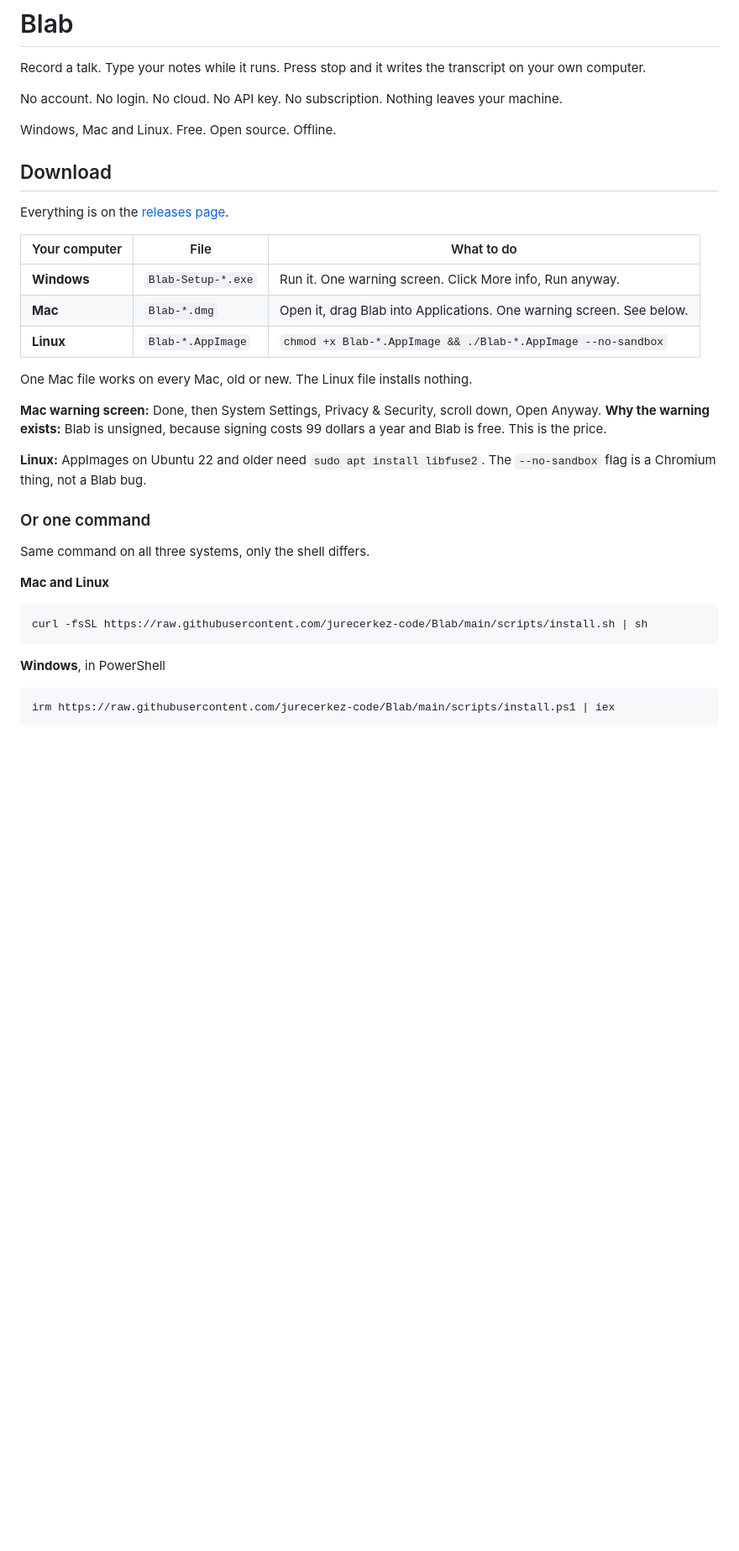
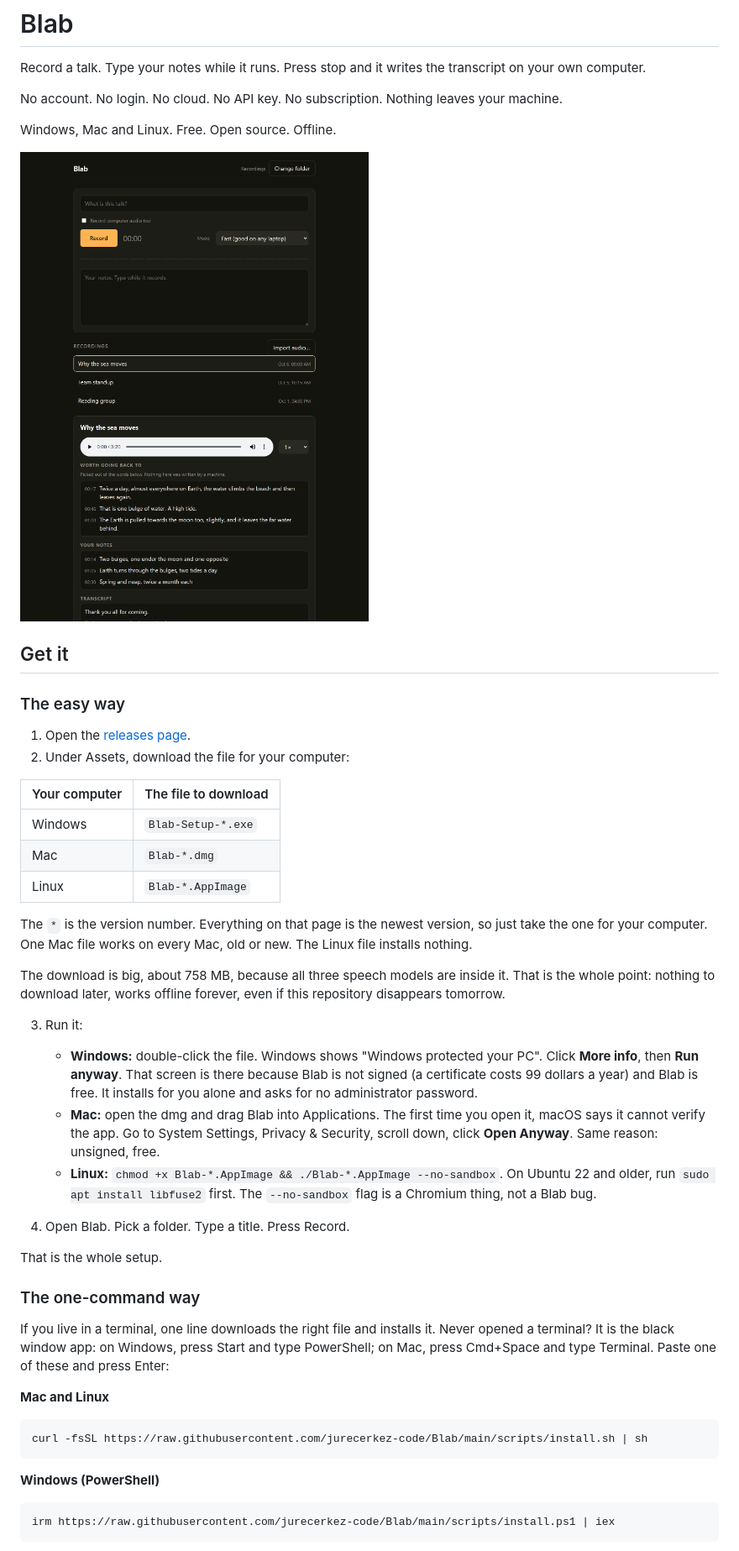
Before and after one commit to jurecerkez-code/Blab, a Markdown page: README.md, the part around one of its changes. Shown at 84% size. GitHub-like rendering; pictures changed too: assets/app.png (added); blank space fills up the shorter version.

````diff
--- a/README.md
+++ b/README.md
@@ -8,37 +8,60 @@ your machine.
 
 Windows, Mac and Linux. Free. Open source. Offline.
 
-## Download
+![Blab, with a recording open](assets/app.png)
 
-Everything is on the [releases page](https://github.com/jurecerkez-code/Blab/releases/latest).
+## Get it
 
-| Your computer | File | What to do |
-|---------------|------|------------|
-| **Windows** | `Blab-Setup-*.exe` | Run it. One warning screen. Click More info, Run anyway. |
-| **Mac** | `Blab-*.dmg` | Open it, drag Blab into Applications. One warning screen. See below. |
-| **Linux** | `Blab-*.AppImage` | `chmod +x Blab-*.AppImage && ./Blab-*.AppImage --no-sandbox` |
+### The easy way
 
-One Mac file works on every Mac, old or new. The Linux file installs nothing.
+1. Open the [releases page](https://github.com/jurecerkez-code/Blab/releases/latest).
+2. Under Assets, download the file for your computer:
 
-**Mac warning screen:** Done, then System Settings, Privacy & Security, scroll
-down, Open Anyway. **Why the warning exists:** Blab is unsigned, because
-signing costs 99 dollars a year and Blab is free. This is the price.
+| Your computer | The file to download |
+|---------------|----------------------|
+| Windows | `Blab-Setup-*.exe` |
+| Mac | `Blab-*.dmg` |
+| Linux | `Blab-*.AppImage` |
 
-**Linux:** AppImages on Ubuntu 22 and older need `sudo apt install libfuse2`.
-The `--no-sandbox` flag is a Chromium thing, not a Blab bug.
+The `*` is the version number. Everything on that page is the newest
+version, so just take the one for your computer. One Mac file works on every
+Mac, old or new. The Linux file installs nothing.
 
-### Or one command
+The download is big, about 758 MB, because all three speech models are
+inside it. That is the whole point: nothing to download later, works offline
+forever, even if this repository disappears tomorrow.
 
-Same command on all three systems, only the shell differs.
+3. Run it:
+   - **Windows:** double-click the file. Windows shows "Windows protected
+     your PC". Click **More info**, then **Run anyway**. That screen is there
+     because Blab is not signed (a certificate costs 99 dollars a year) and
+     Blab is free. It installs for you alone and asks for no administrator
+     password.
+   - **Mac:** open the dmg and drag Blab into Applications. The first time
+     you open it, macOS says it cannot verify the app. Go to System Settings,
+     Privacy & Security, scroll down, click **Open Anyway**. Same reason:
+     unsigned, free.
+   - **Linux:** `chmod +x Blab-*.AppImage && ./Blab-*.AppImage --no-sandbox`.
+     On Ubuntu 22 and older, run `sudo apt install libfuse2` first. The
+     `--no-sandbox` flag is a Chromium thing, not a Blab bug.
+
+4. Open Blab. Pick a folder. Type a title. Press Record.
+
+That is the whole setup.
+
+### The one-command way
+
+If you live in a terminal, one line downloads the right file and installs
+it. Never opened a terminal? It is the black window app: on Windows, press
+Start and type PowerShell; on Mac, press Cmd+Space and type Terminal. Paste
+one of these and press Enter:
 
 **Mac and Linux**
-
 ```
 curl -fsSL https://raw.githubusercontent.com/jurecerkez-code/Blab/main/scripts/install.sh | sh
 ```
 
-**Windows**, in PowerShell
-
+**Windows (PowerShell)**
 ```
 irm https://raw.githubusercontent.com/jurecerkez-code/Blab/main/scripts/install.ps1 | iex
 ```
````
Also changed, not shown: other parts of README.md (+55 -35 lines), 1 other file.
